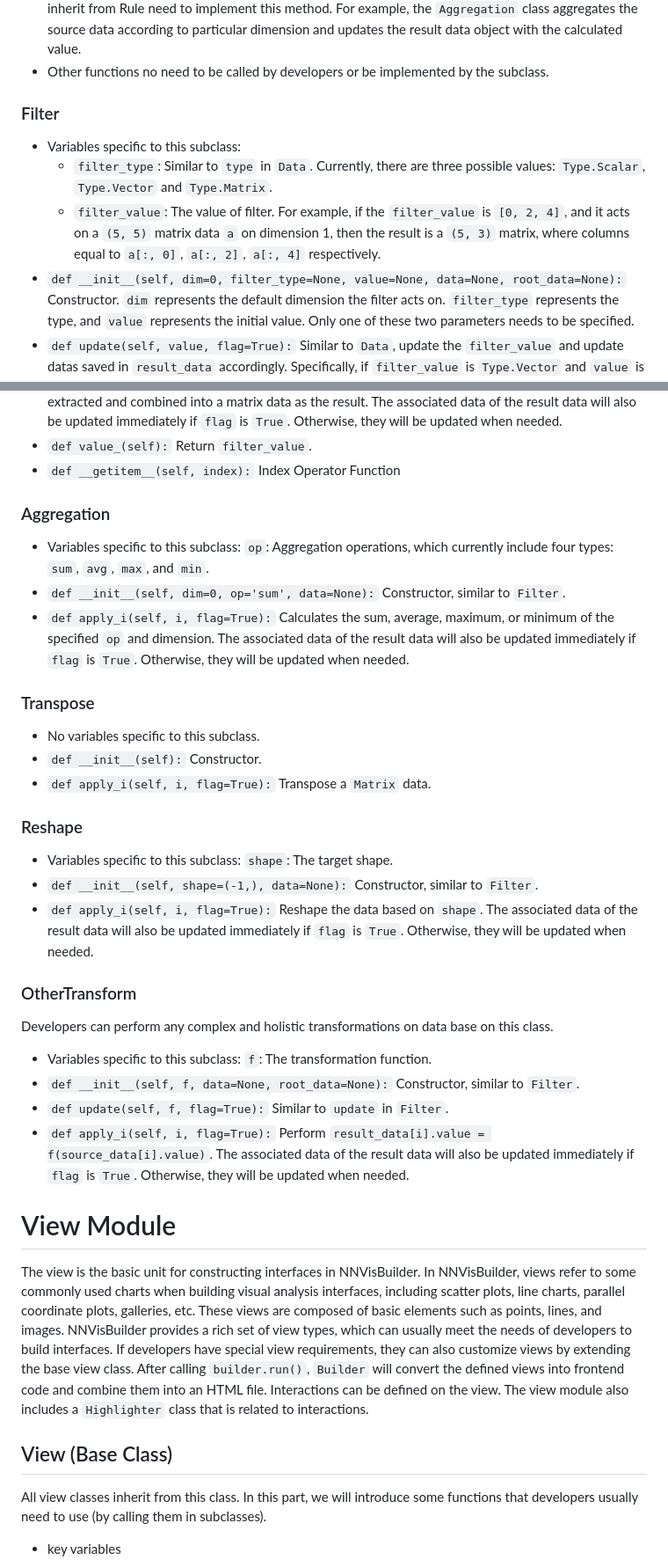
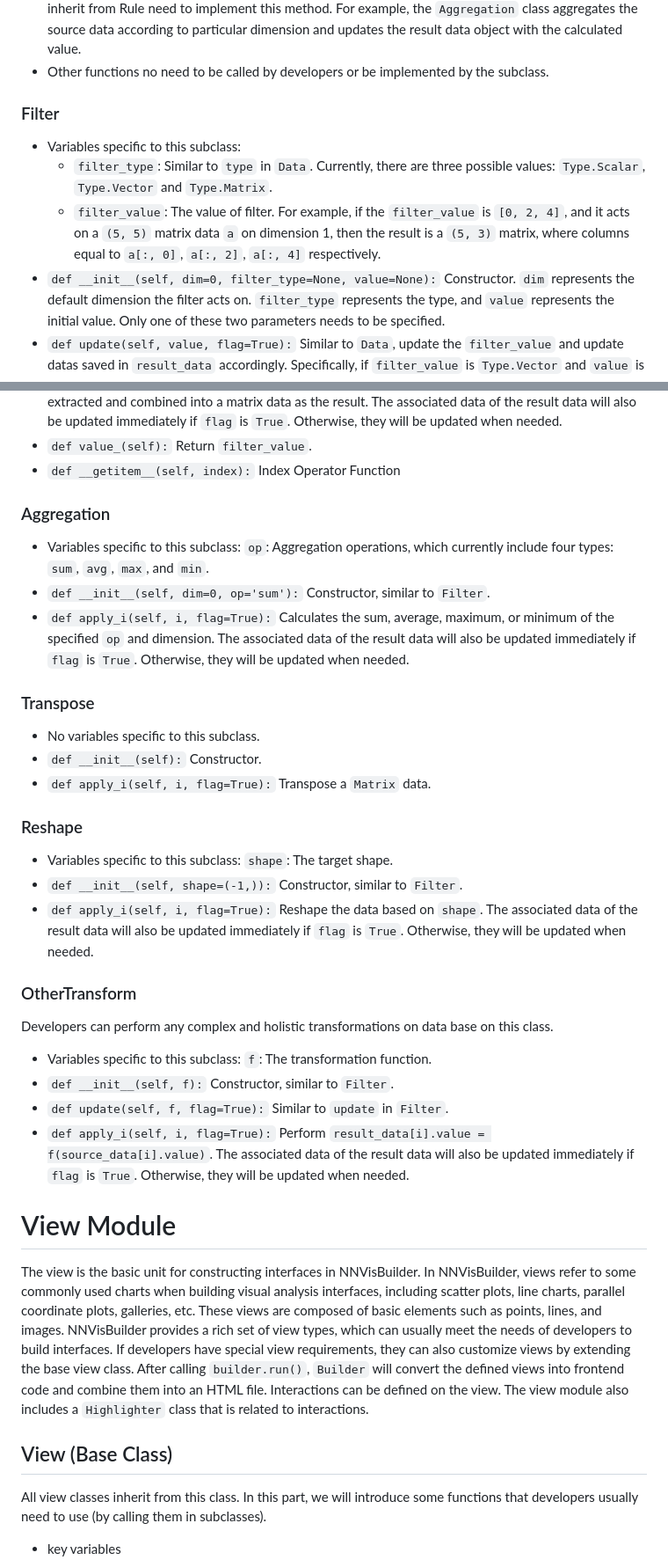
Before and after one commit to NaClSSS/NVB, a Markdown page: documents/manual.md, 2 parts joined by grey strips. Shown: that part at 88% size. Drawn GitHub-style.

```diff
--- a/documents/manual.md
+++ b/documents/manual.md
@@ -137,11 +154,13 @@ All transformation classes inherit from this class.
 - `def apply_i(self, i, flag=True):`
   Compute the result for the `i`th `source_data`. All classes that inherit from Rule need to implement this method. For example, the `Aggregation` class aggregates the source data according to particular dimension and updates the result data object with the calculated value.
 - Other functions no need to be called by developers or be implemented by the subclass.
+
 ### Filter
+
 - Variables specific to this subclass:
   - `filter_type`: Similar to `type` in `Data`. Currently, there are three possible values: `Type.Scalar`, `Type.Vector` and `Type.Matrix`.
   - `filter_value`: The value of filter. For example, if the `filter_value` is `[0, 2, 4]`, and it acts on a `(5, 5)` matrix data `a` on dimension 1, then the result is a `(5, 3)` matrix, where columns equal to `a[:, 0]`, `a[:, 2]`, `a[:, 4]` respectively.
-- `def __init__(self, dim=0, filter_type=None, value=None, data=None, root_data=None):`
+- `def __init__(self, dim=0, filter_type=None, value=None):`
   Constructor. `dim` represents the default dimension the filter acts on. `filter_type` represents the type, and `value` represents the initial value. Only one of these two parameters needs to be specified.
 - `def update(self, value, flag=True):`
   Similar to `Data`, update the `filter_value` and update datas saved in `result_data` accordingly. Specifically, if `filter_value` is `Type.Vector` and `value` is `Type.Scalar`, NNVisBuilder will decide to remove or add `value` to `filter_value` based on whether value is already in `filter_value`.
@@ -151,31 +170,40 @@ All transformation classes inherit from this class.
   Return `filter_value`.
 - `def __getitem__(self, index):`
   Index Operator Function
+
 ### Aggregation
+
 - Variables specific to this subclass:
   `op`: Aggregation operations, which currently include four types: `sum`, `avg`, `max`, and `min`.
-- `def __init__(self, dim=0, op='sum', data=None):`
+- `def __init__(self, dim=0, op='sum'):`
   Constructor, similar to `Filter`.
 - `def apply_i(self, i, flag=True):`
   Calculates the sum, average, maximum, or minimum of the specified `op` and dimension. The associated data of the result data will also be updated immediately if `flag` is `True`. Otherwise, they will be updated when needed.
+
 ### Transpose
+
 - No variables specific to this subclass.
 - `def __init__(self):`
   Constructor.
 - `def apply_i(self, i, flag=True):`
   Transpose a `Matrix` data.
+
 ### Reshape
+
 - Variables specific to this subclass:
   `shape`: The target shape.
-- `def __init__(self, shape=(-1,), data=None):`
+- `def __init__(self, shape=(-1,)):`
   Constructor, similar to `Filter`.
 - `def apply_i(self, i, flag=True):`
   Reshape the data based on `shape`. The associated data of the result data will also be updated immediately if `flag` is `True`. Otherwise, they will be updated when needed.
+
 ### OtherTransform
+
 Developers can perform any complex and holistic transformations on data base on this class.
+
 - Variables specific to this subclass:
   `f`: The transformation function.
-- `def __init__(self, f, data=None, root_data=None):`
+- `def __init__(self, f):`
   Constructor, similar to `Filter`.
 - `def update(self, f, flag=True):`
   Similar to `update` in `Filter`.
@@ -183,10 +211,13 @@ Developers can perform any complex and holistic transformations on data base on
   Perform `result_data[i].value = f(source_data[i].value)`. The associated data of the result data will also be updated immediately if `flag` is `True`. Otherwise, they will be updated when needed.
 
 # View Module
+
 The view is the basic unit for constructing interfaces in NNVisBuilder. In NNVisBuilder, views refer to some commonly used charts when building visual analysis interfaces, including scatter plots, line charts, parallel coordinate plots, galleries, etc. These views are composed of basic elements such as points, lines, and images. NNVisBuilder provides a rich set of view types, which can usually meet the needs of developers to build interfaces. If developers have special view requirements, they can also customize views by extending the base view class. After calling `builder.run()`, `Builder` will convert the defined views into frontend code and combine them into an HTML file. Interactions can be defined on the view. The view module also includes a `Highlighter` class that is related to interactions.
 
 ## View (Base Class)
+
 All view classes inherit from this class. In this part, we will introduce some functions that developers usually need to use (by calling them in subclasses).
+
 - key variables
   - `update_list`(class variable): A list that stores the idx of views to be redrawn.
   - `highlight_list`(class variable): A list that stores the idx of views to be highlighted.
```
Also changed, not shown: other parts of documents/manual.md (+84 -15 lines).
